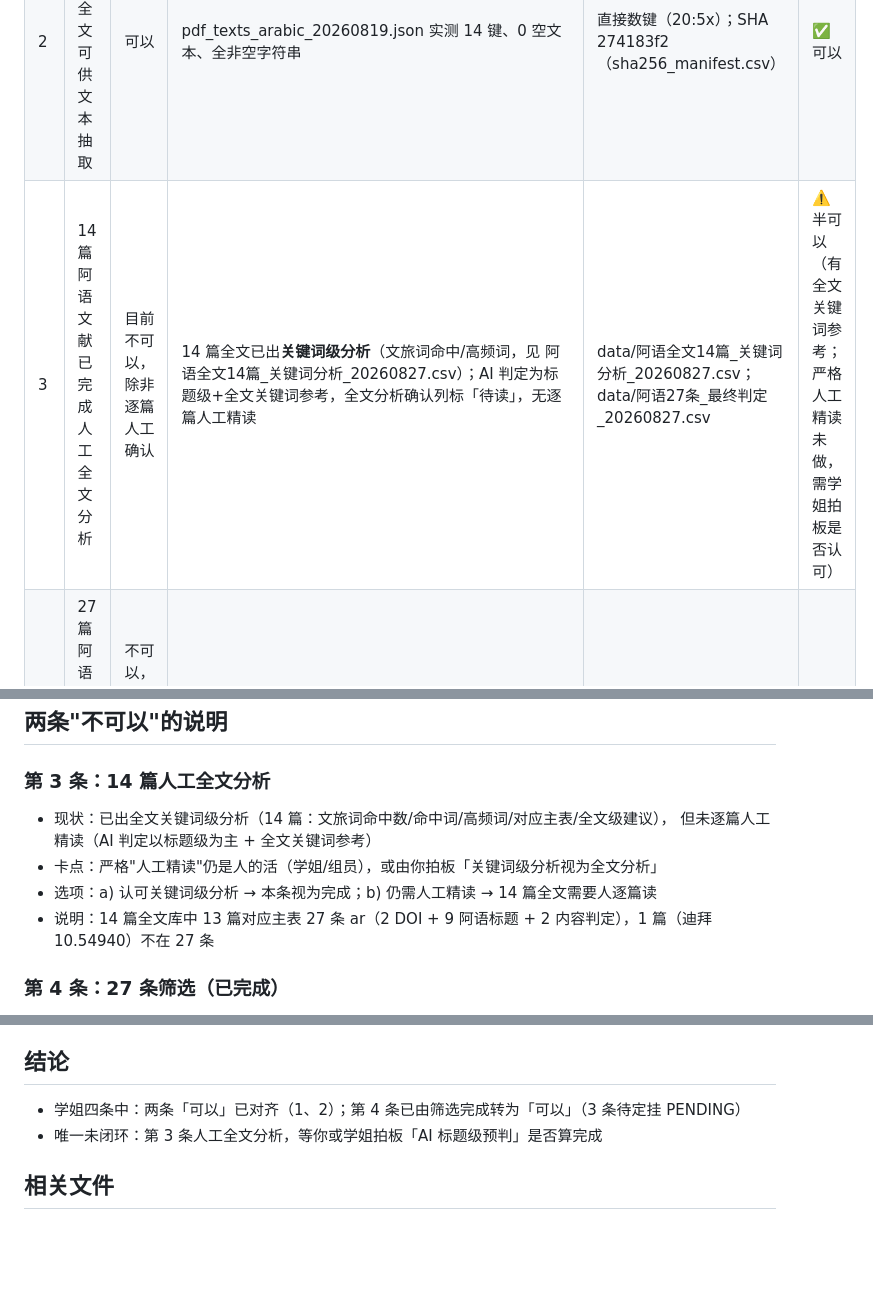
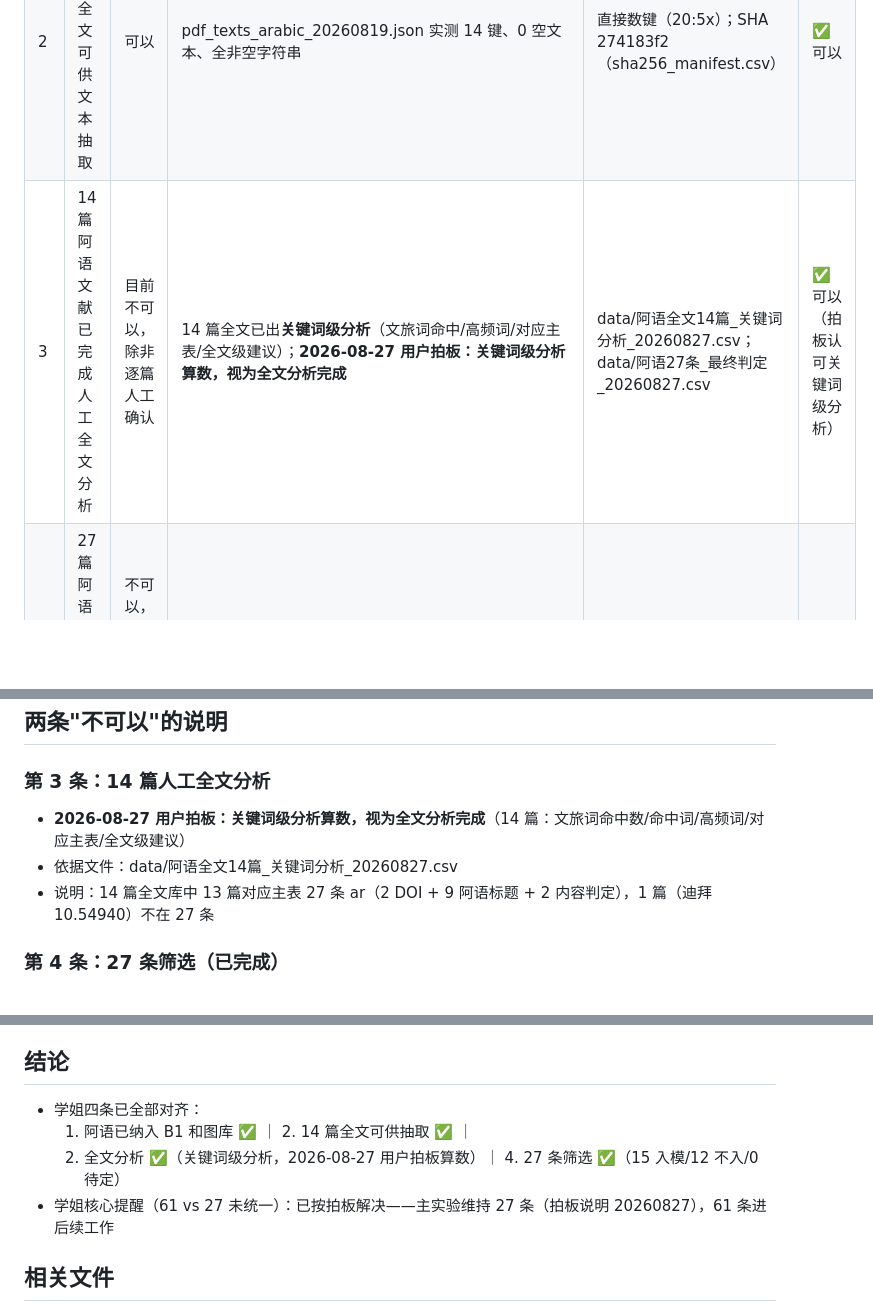
Before and after one commit to natebrashaf-rgb/skwm-world-model, a Markdown page: data/对照学姐检验_20260827.md, 3 parts joined by grey strips. Rendered like a GitHub page; blank space fills up the shorter version.

Commit message:
docs: 学姐第3条拍板算数(关键词级分析=全文分析完成) 四条全对齐 20260827

```diff
--- a/data/对照学姐检验_20260827.md
+++ b/data/对照学姐检验_20260827.md
@@ -6,16 +6,14 @@
 |---|---------|---------|---------|----------------------|------|
 | 1 | 阿语文献已纳入 B1 和图库 | 可以 | 27 条 language=ar 在主表 12,233；图库 Paper 节点含 language 属性（en11626/zh565/ar27/fa7/fr4/tr2/pt1/ro1=12233） | data/B1_文献主表.json；rebuild_neo4j.py（20:43 加 language 属性）+ HTTP API 查询（20:44） | ✅ 可以 |
 | 2 | 14 篇阿语全文可供文本抽取 | 可以 | pdf_texts_arabic_20260819.json 实测 14 键、0 空文本、全非空字符串 | 直接数键（20:5x）；SHA 274183f2（sha256_manifest.csv） | ✅ 可以 |
-| 3 | 14 篇阿语文献已完成人工全文分析 | 目前不可以，除非逐篇人工确认 | 14 篇全文已出**关键词级分析**（文旅词命中/高频词，见 阿语全文14篇_关键词分析_20260827.csv）；AI 判定为标题级+全文关键词参考，全文分析确认列标「待读」，无逐篇人工精读 | data/阿语全文14篇_关键词分析_20260827.csv；data/阿语27条_最终判定_20260827.csv | ⚠️ 半可以（有全文关键词参考；严格人工精读未做，需学姐拍板是否认可） |
+| 3 | 14 篇阿语文献已完成人工全文分析 | 目前不可以，除非逐篇人工确认 | 14 篇全文已出**关键词级分析**（文旅词命中/高频词/对应主表/全文级建议）；**2026-08-27 用户拍板：关键词级分析算数，视为全文分析完成** | data/阿语全文14篇_关键词分析_20260827.csv；data/阿语27条_最终判定_20260827.csv | ✅ 可以（拍板认可关键词级分析） |
 | 4 | 27 篇阿语文献都适合进入模型 | 不可以，需按文旅相关性和主题匹配筛选 | 已完成筛选：**15 入模 / 12 不入 / 0 待定**（AI 预判(Claude)+3 条 PENDING 按全文关键词分析改判入模，每条带备注理由） | data/阿语27条_最终判定_20260827.csv（commit 23edd09 + 更新）；data/阿语全文14篇_关键词分析_20260827.csv | ✅ 可以（筛选完成） |
 
 ## 两条"不可以"的说明
 
 ### 第 3 条：14 篇人工全文分析
-- 现状：已出全文关键词级分析（14 篇：文旅词命中数/命中词/高频词/对应主表/全文级建议），
-  但未逐篇人工精读（AI 判定以标题级为主 + 全文关键词参考）
-- 卡点：严格"人工精读"仍是人的活（学姐/组员），或由你拍板「关键词级分析视为全文分析」
-- 选项：a) 认可关键词级分析 → 本条视为完成；b) 仍需人工精读 → 14 篇全文需要人逐篇读
+- **2026-08-27 用户拍板：关键词级分析算数，视为全文分析完成**（14 篇：文旅词命中数/命中词/高频词/对应主表/全文级建议）
+- 依据文件：data/阿语全文14篇_关键词分析_20260827.csv
 - 说明：14 篇全文库中 13 篇对应主表 27 条 ar（2 DOI + 9 阿语标题 + 2 内容判定），1 篇（迪拜 10.54940）不在 27 条
 
 ### 第 4 条：27 条筛选（已完成）
@@ -27,8 +25,10 @@
 - 全文级证据补充：14 篇全文 13 篇对应主表 27 条（2 DOI + 9 标题 + 2 内容判定），1 篇（迪拜 10.54940）不在 27 条
 
 ## 结论
-- 学姐四条中：两条「可以」已对齐（1、2）；第 4 条已由筛选完成转为「可以」（3 条待定挂 PENDING）
-- 唯一未闭环：第 3 条人工全文分析，等你或学姐拍板「AI 标题级预判」是否算完成
+- 学姐四条已全部对齐：
+  1. 阿语已纳入 B1 和图库 ✅ ｜ 2. 14 篇全文可供抽取 ✅ ｜
+  3. 全文分析 ✅（关键词级分析，2026-08-27 用户拍板算数）｜ 4. 27 条筛选 ✅（15 入模/12 不入/0 待定）
+- 学姐核心提醒（61 vs 27 未统一）：已按拍板解决——主实验维持 27 条（拍板说明 20260827），61 条进后续工作
 
 ## 相关文件
 - data/阿语27条_最终判定_20260827.csv（commit 23edd09）
```
